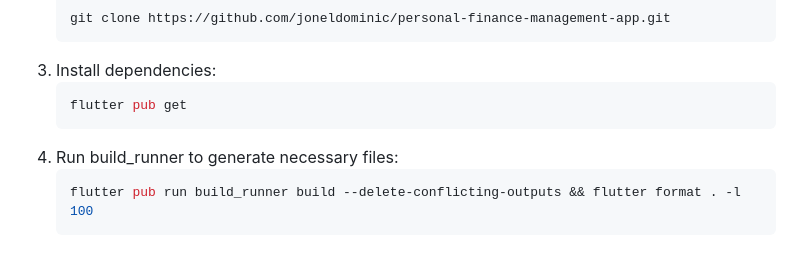
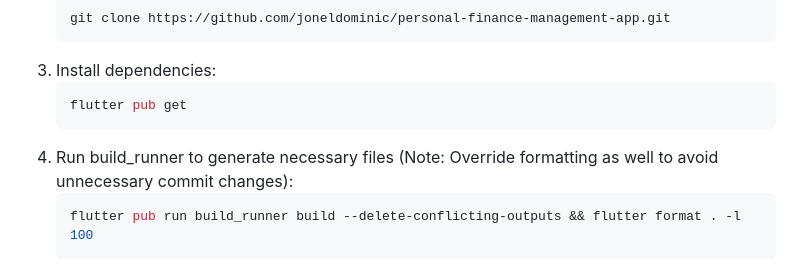
Before and after one commit to joneldominic/personal-finance-management-app, a Markdown page: README.md, the part around the change. Rendered like a GitHub page.

Commit message:
Added note on build runner command execution

````diff
--- a/README.md
+++ b/README.md
@@ -107,7 +107,7 @@ Light Mode            |  Dark Mode
    ```sh
    flutter pub get
    ```
-4. Run build_runner to generate necessary files:
+4. Run build_runner to generate necessary files (Note: Override formatting as well to avoid unnecessary commit changes):
    ```sh
    flutter pub run build_runner build --delete-conflicting-outputs && flutter format . -l 100
    ```
````
